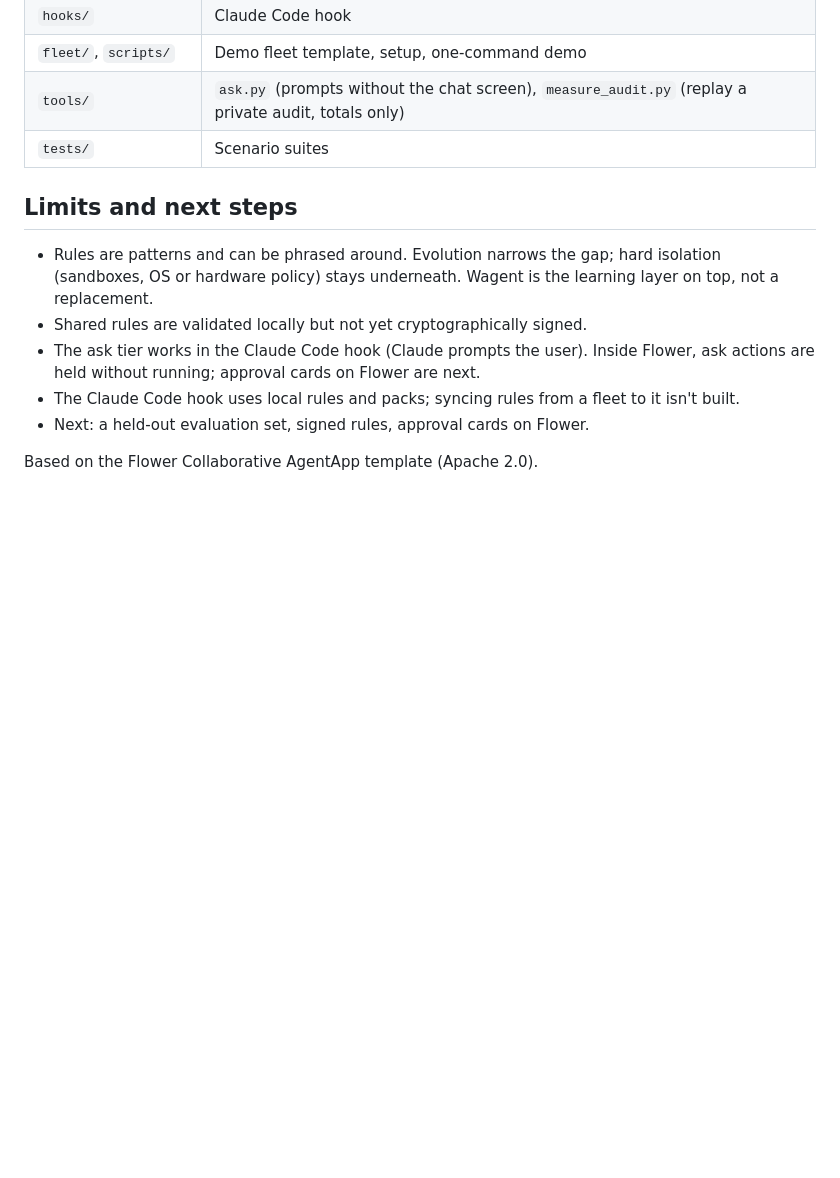
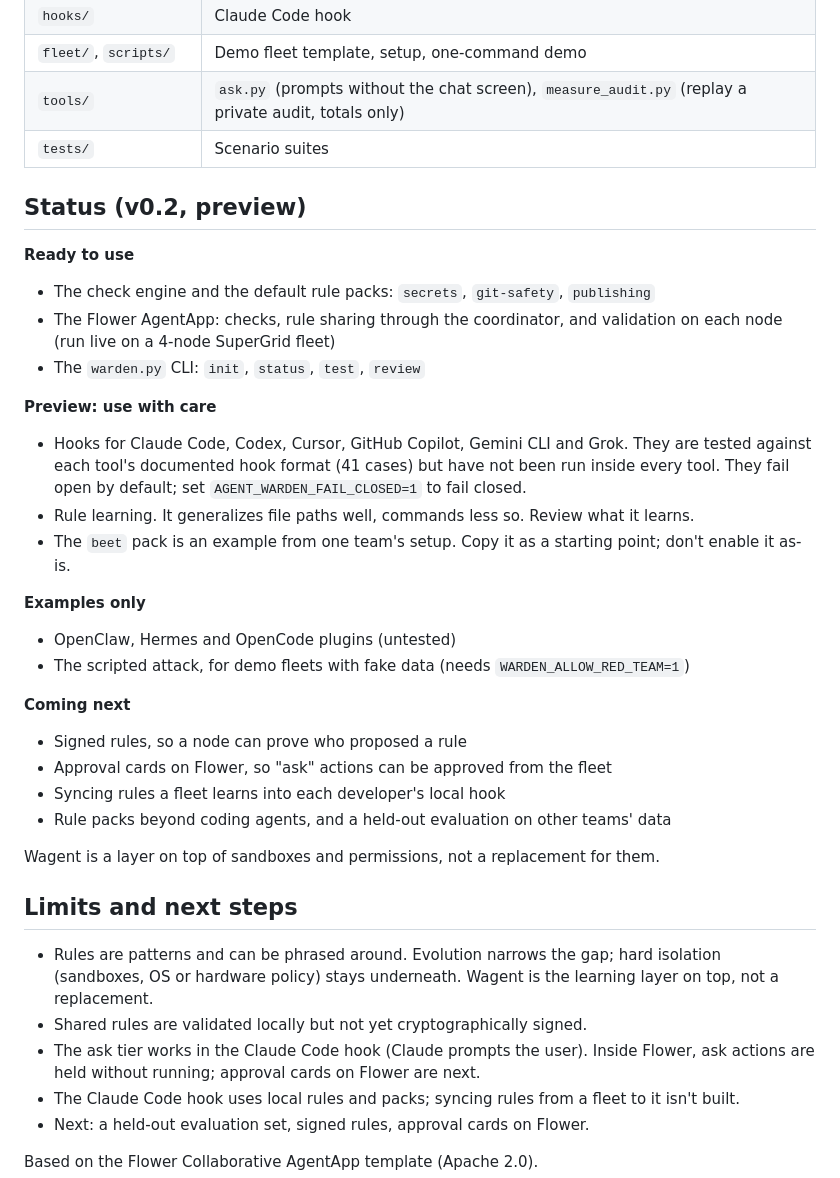
Before and after one commit to irangareddy/agent-warden, a Markdown page: README.md, the part around the change. Rendered like a GitHub page; blank space fills up the shorter version.

Commit message:
README: status of each part (ready, preview, examples, coming)
Co-Authored-By: Claude Opus 5.5 <noreply@anthropic.com>

```diff
--- a/README.md
+++ b/README.md
@@ -162,6 +162,30 @@ One shared hook now adapts Wagent to several coding-agent harnesses; see
 | `tools/` | `ask.py` (prompts without the chat screen), `measure_audit.py` (replay a private audit, totals only) |
 | `tests/` | Scenario suites |
 
+## Status (v0.2, preview)
+
+**Ready to use**
+- The check engine and the default rule packs: `secrets`, `git-safety`, `publishing`
+- The Flower AgentApp: checks, rule sharing through the coordinator, and validation on each node (run live on a 4-node SuperGrid fleet)
+- The `warden.py` CLI: `init`, `status`, `test`, `review`
+
+**Preview: use with care**
+- Hooks for Claude Code, Codex, Cursor, GitHub Copilot, Gemini CLI and Grok. They are tested against each tool's documented hook format (41 cases) but have not been run inside every tool. They fail open by default; set `AGENT_WARDEN_FAIL_CLOSED=1` to fail closed.
+- Rule learning. It generalizes file paths well, commands less so. Review what it learns.
+- The `beet` pack is an example from one team's setup. Copy it as a starting point; don't enable it as-is.
+
+**Examples only**
+- OpenClaw, Hermes and OpenCode plugins (untested)
+- The scripted attack, for demo fleets with fake data (needs `WARDEN_ALLOW_RED_TEAM=1`)
+
+**Coming next**
+- Signed rules, so a node can prove who proposed a rule
+- Approval cards on Flower, so "ask" actions can be approved from the fleet
+- Syncing rules a fleet learns into each developer's local hook
+- Rule packs beyond coding agents, and a held-out evaluation on other teams' data
+
+Wagent is a layer on top of sandboxes and permissions, not a replacement for them.
+
 ## Limits and next steps
 
 - Rules are patterns and can be phrased around. Evolution narrows the gap; hard isolation (sandboxes, OS or hardware policy) stays underneath. Wagent is the learning layer on top, not a replacement.
```
